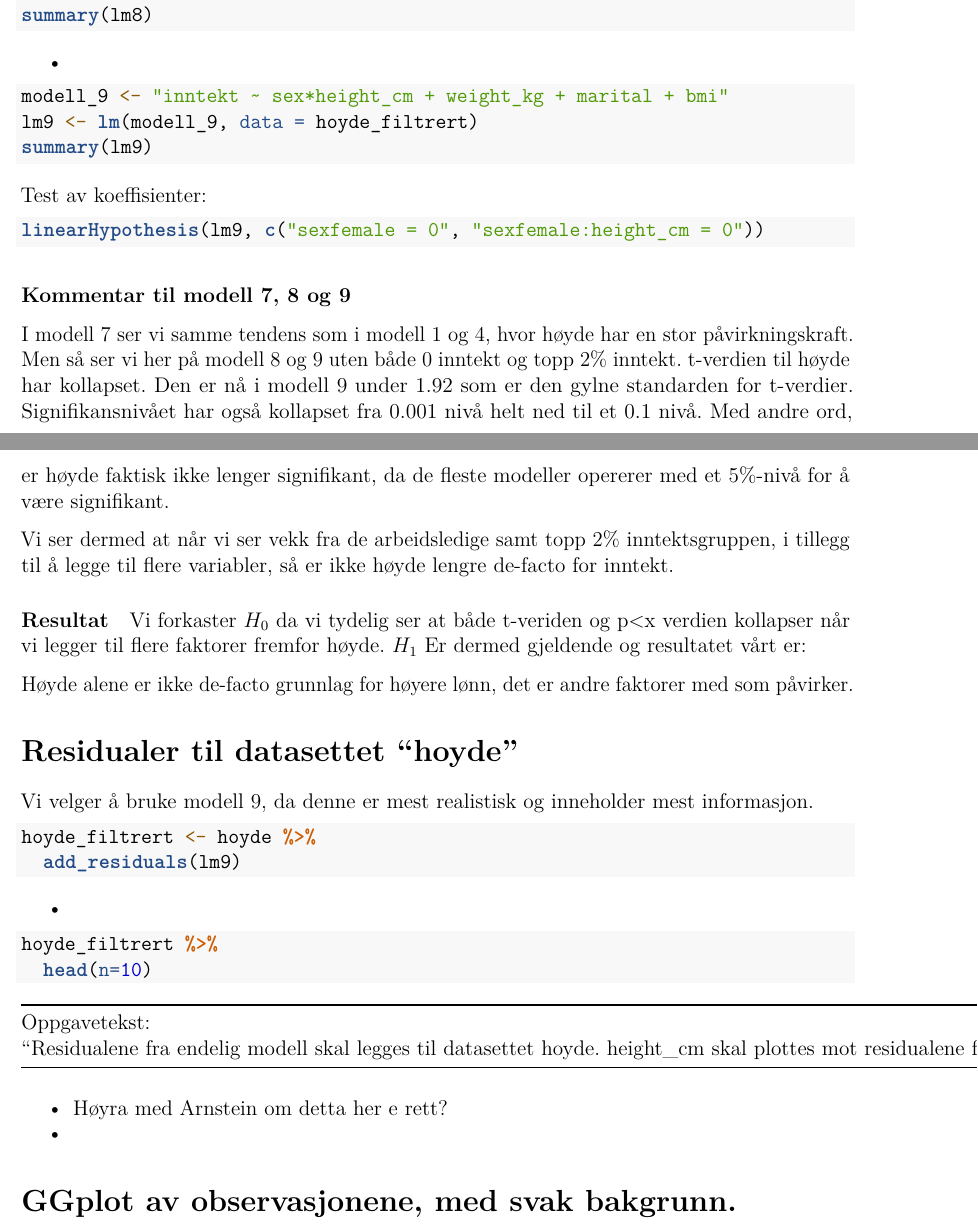
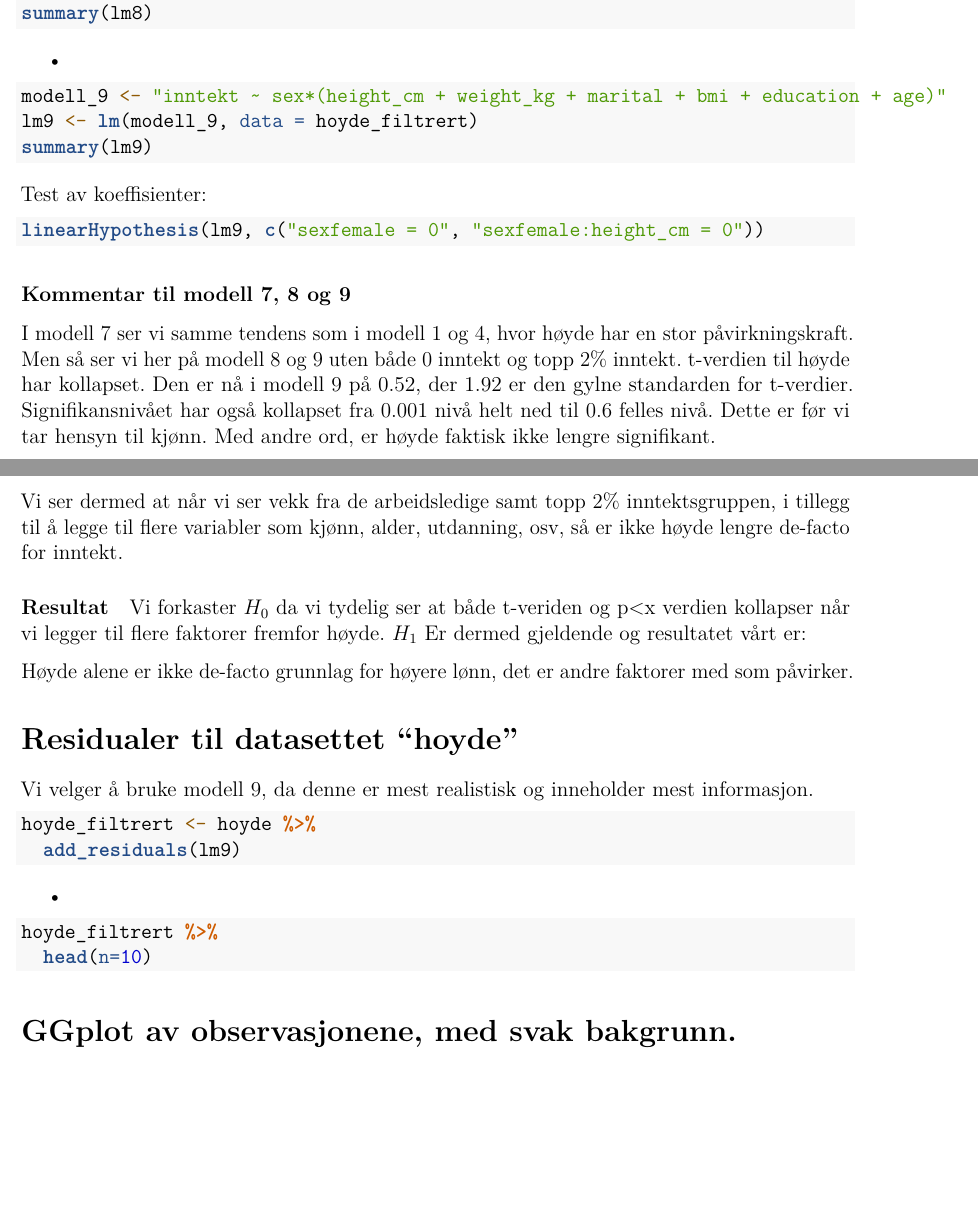
Before and after one commit to kevinha98/A2, an R Markdown document (A2.Rmd): two parts of pages 9 and 10 of 11, joined at a grey line, cut so that both start at the same text, the shorter picture padded with empty space. Rendered offline with R 4.5, knitr and Pandoc, then LaTeX, with nearby package versions; the code is not run, so its results and figures are left out.

Commit message:
Small change. All done.

````diff
--- a/A2.Rmd
+++ b/A2.Rmd
@@ -378,7 +378,7 @@ summary(lm8)
 -
 
 ```{r modell_9_Filtrert_Datasett_Med_Interaksjon_sex}
-modell_9 <- "inntekt ~ sex*height_cm + weight_kg + marital + bmi"
+modell_9 <- "inntekt ~ sex*(height_cm + weight_kg + marital + bmi + education + age)"
 lm9 <- lm(modell_9, data = hoyde_filtrert)
 summary(lm9)
 ```
@@ -392,9 +392,9 @@ linearHypothesis(lm9, c("sexfemale = 0", "sexfemale:height_cm = 0"))
 
 ### Kommentar til modell 7, 8 og 9
 
-I modell 7 ser vi samme tendens som i modell 1 og 4, hvor høyde har en stor påvirkningskraft. Men så ser vi her på modell 8 og 9 uten både 0 inntekt og topp 2% inntekt. t-verdien til høyde har kollapset. Den er nå i modell 9 under 1.92 som er den gylne standarden for t-verdier. Signifikansnivået har også kollapset fra 0.001 nivå helt ned til et 0.1 nivå. Med andre ord, er høyde  faktisk ikke lenger signifikant, da de fleste modeller opererer med et 5%-nivå for å være signifikant.
+I modell 7 ser vi samme tendens som i modell 1 og 4, hvor høyde har en stor påvirkningskraft. Men så ser vi her på modell 8 og 9 uten både 0 inntekt og topp 2% inntekt. t-verdien til høyde har kollapset. Den er nå i modell 9 på 0.52, der 1.92 er den gylne standarden for t-verdier. Signifikansnivået har også kollapset fra 0.001 nivå helt ned til 0.6 felles nivå. Dette er før vi tar hensyn til kjønn. Med andre ord, er høyde faktisk ikke lengre signifikant.
 
-Vi ser dermed at når vi ser vekk fra de arbeidsledige samt topp 2% inntektsgruppen, i tillegg til å legge til flere variabler, så er ikke høyde lengre de-facto for inntekt.
+Vi ser dermed at når vi ser vekk fra de arbeidsledige samt topp 2% inntektsgruppen, i tillegg til å legge til flere variabler som kjønn, alder, utdanning, osv, så er ikke høyde lengre de-facto for inntekt.
 
 #### Resultat
 
@@ -418,15 +418,6 @@ hoyde_filtrert <- hoyde %>%
 hoyde_filtrert %>%
   head(n=10)
 ```
-
---
-Oppgavetekst:
-"Residualene fra endelig modell skal legges til datasettet hoyde. height_cm skal plottes mot residualene for ‘facet_grid(sex ~ factor(married, labels = c(“not married,” “married”)))"
---
-
--
-Høyra med Arnstein om detta her e rett?
--
 
 # GGplot av observasjonene, med svak bakgrunn.
 
````
